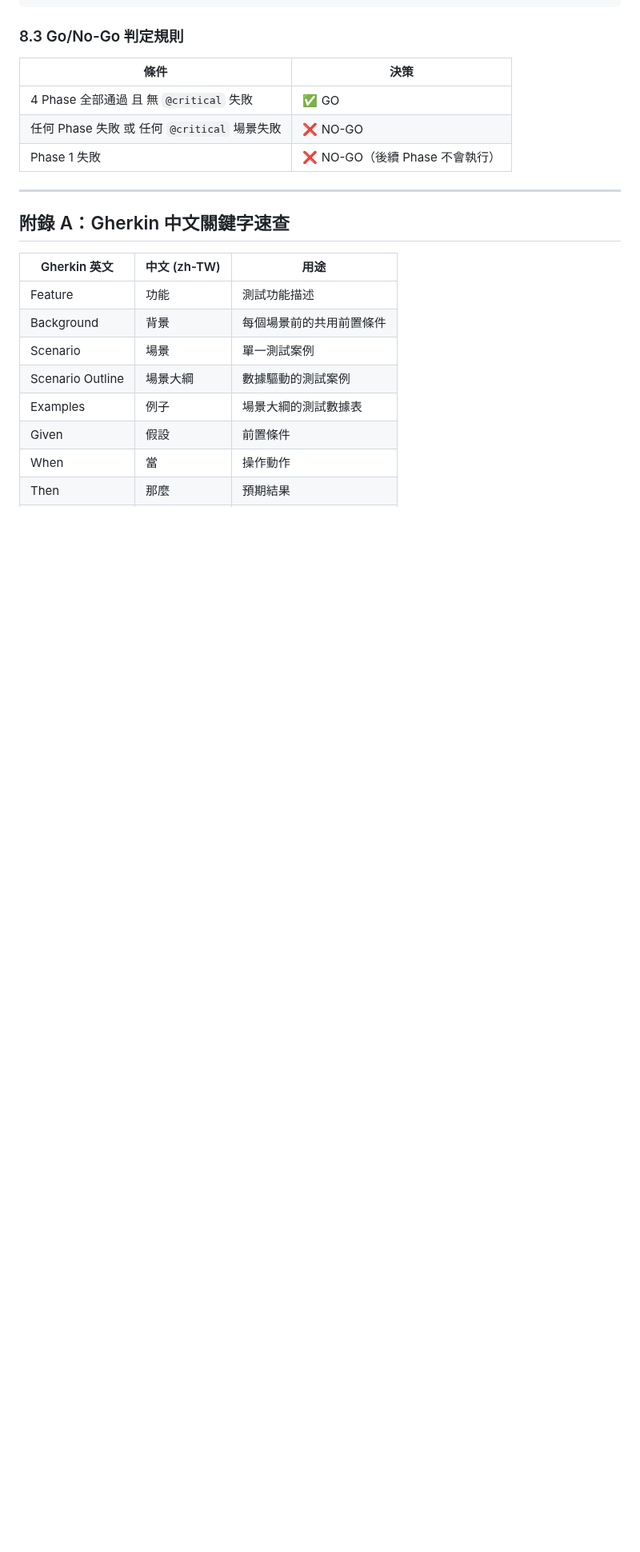
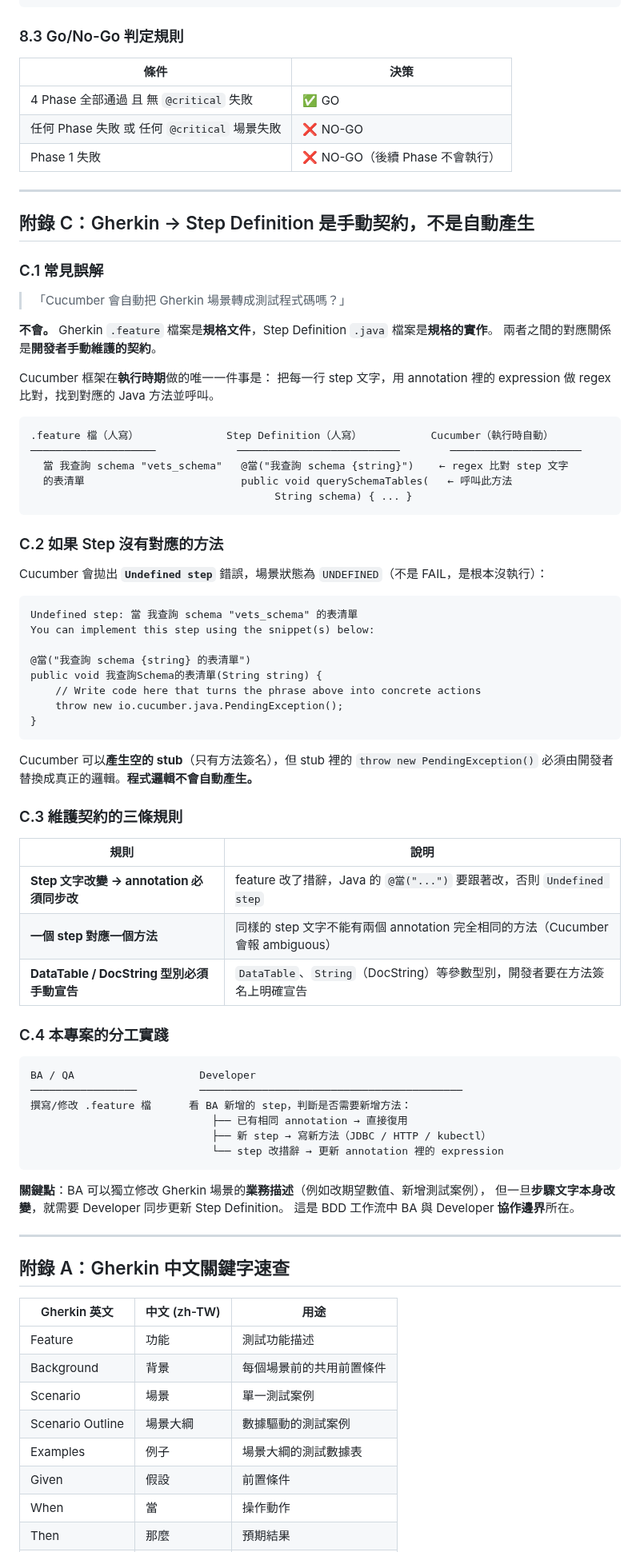
Before and after one commit to ChunPingWang/pre-site-tutorial, a Markdown page: Pre-SIT_Gherkin_to_Script_Guide.md, the part around the change. Shown at 80% size. Drawn GitHub-style; blank space fills up the shorter version.

Commit message:
docs(gherkin-guide): 新增附錄 C：Step Definition 是手動契約說明
說明 Gherkin → Step Definition 不是自動產生，涵蓋：
Undefined step 錯誤、維護規則、BA/DEV 協作邊界

Co-Authored-By: Claude Sonnet 4.6 <noreply@anthropic.com>

````diff
--- a/Pre-SIT_Gherkin_to_Script_Guide.md
+++ b/Pre-SIT_Gherkin_to_Script_Guide.md
@@ -416,6 +416,68 @@ reports/
 
 ---
 
+## 附錄 C：Gherkin → Step Definition 是手動契約，不是自動產生
+
+### C.1 常見誤解
+
+> 「Cucumber 會自動把 Gherkin 場景轉成測試程式碼嗎？」
+
+**不會。** Gherkin `.feature` 檔案是**規格文件**，Step Definition `.java` 檔案是**規格的實作**。
+兩者之間的對應關係是**開發者手動維護的契約**。
+
+Cucumber 框架在**執行時期**做的唯一一件事是：
+把每一行 step 文字，用 annotation 裡的 expression 做 regex 比對，找到對應的 Java 方法並呼叫。
+
+```
+.feature 檔（人寫）              Step Definition（人寫）           Cucumber（執行時自動）
+────────────────────             ──────────────────────────        ─────────────────────
+  當 我查詢 schema "vets_schema"   @當("我查詢 schema {string}")    ← regex 比對 step 文字
+  的表清單                         public void querySchemaTables(   ← 呼叫此方法
+                                       String schema) { ... }
+```
+
+### C.2 如果 Step 沒有對應的方法
+
+Cucumber 會拋出 **`Undefined step`** 錯誤，場景狀態為 `UNDEFINED`（不是 FAIL，是根本沒執行）：
+
+```
+Undefined step: 當 我查詢 schema "vets_schema" 的表清單
+You can implement this step using the snippet(s) below:
+
+@當("我查詢 schema {string} 的表清單")
+public void 我查詢Schema的表清單(String string) {
+    // Write code here that turns the phrase above into concrete actions
+    throw new io.cucumber.java.PendingException();
+}
+```
+
+Cucumber 可以**產生空的 stub**（只有方法簽名），但 stub 裡的 `throw new PendingException()` 必須由開發者替換成真正的邏輯。**程式邏輯不會自動產生。**
+
+### C.3 維護契約的三條規則
+
+| 規則 | 說明 |
+|---|---|
+| **Step 文字改變 → annotation 必須同步改** | feature 改了措辭，Java 的 `@當("...")` 要跟著改，否則 `Undefined step` |
+| **一個 step 對應一個方法** | 同樣的 step 文字不能有兩個 annotation 完全相同的方法（Cucumber 會報 ambiguous） |
+| **DataTable / DocString 型別必須手動宣告** | `DataTable`、`String`（DocString）等參數型別，開發者要在方法簽名上明確宣告 |
+
+### C.4 本專案的分工實踐
+
+```
+BA / QA                    Developer
+─────────────────          ──────────────────────────────────────────
+撰寫/修改 .feature 檔      看 BA 新增的 step，判斷是否需要新增方法：
+                             ├── 已有相同 annotation → 直接復用
+                             ├── 新 step → 寫新方法（JDBC / HTTP / kubectl）
+                             └── step 改措辭 → 更新 annotation 裡的 expression
+```
+
+**關鍵點**：BA 可以獨立修改 Gherkin 場景的**業務描述**（例如改期望數值、新增測試案例），
+但一旦**步驟文字本身改變**，就需要 Developer 同步更新 Step Definition。
+這是 BDD 工作流中 BA 與 Developer **協作邊界**所在。
+
+---
+
 ## 附錄 A：Gherkin 中文關鍵字速查
 
 | Gherkin 英文 | 中文 (zh-TW) | 用途 |
````
